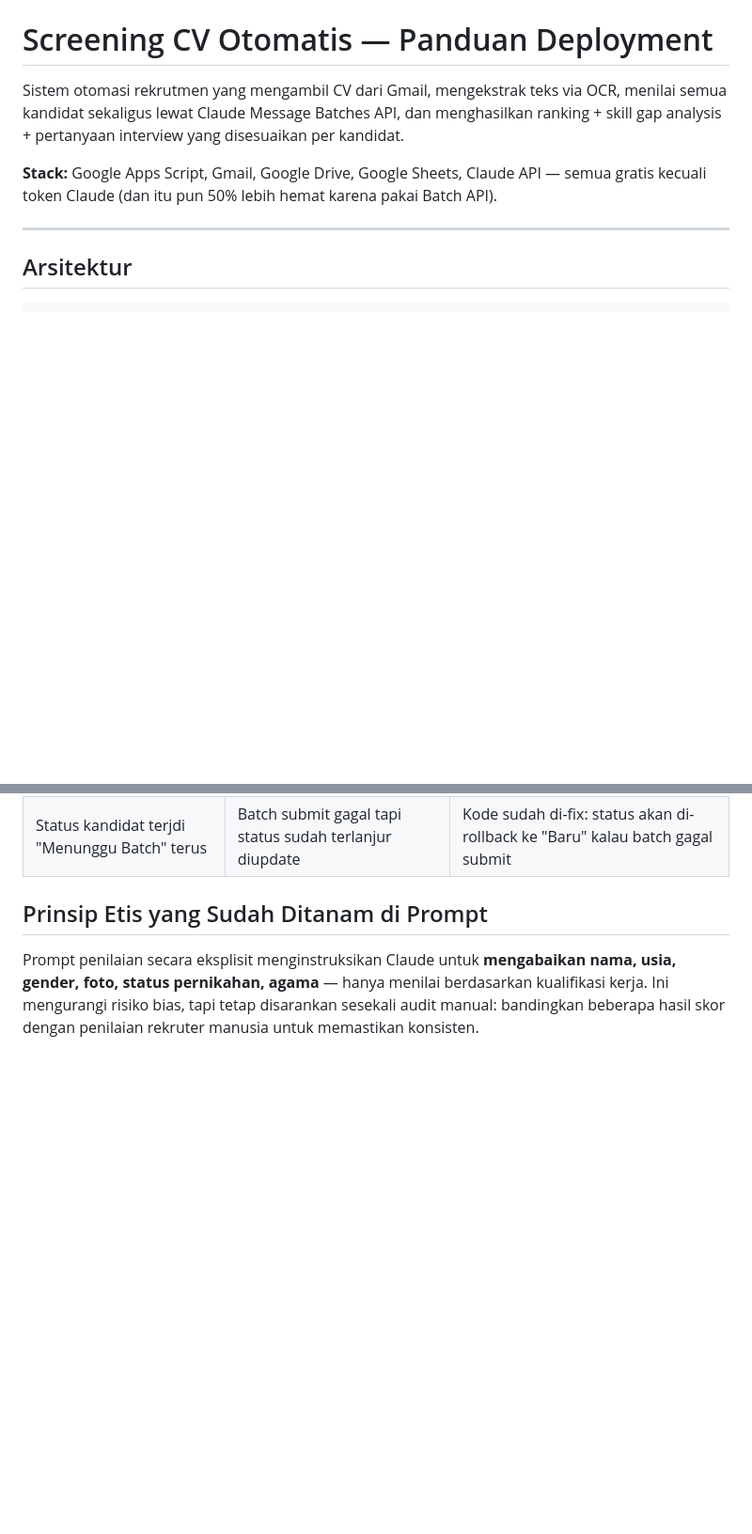
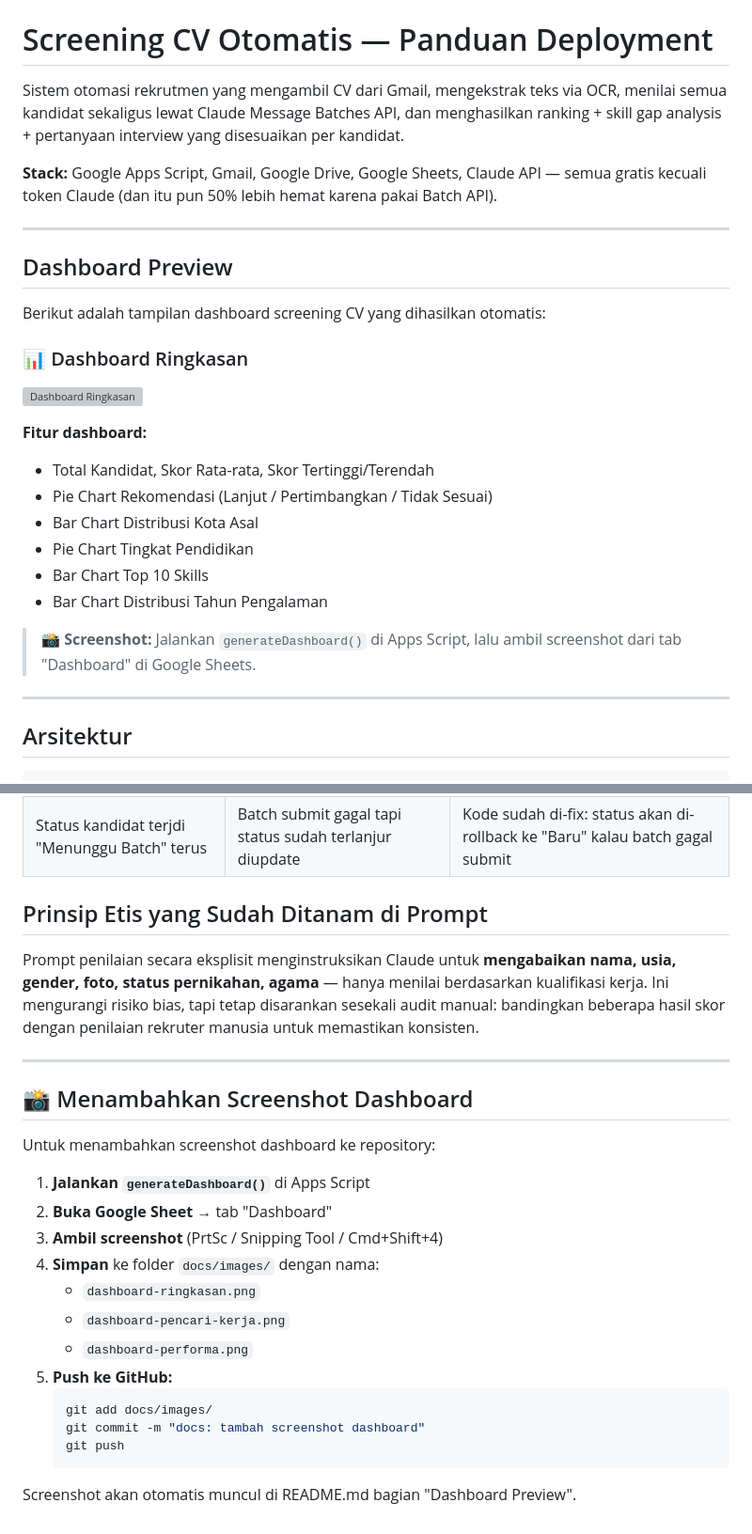
Before and after one commit to Faber-Aritonang/seleksicv, a Markdown page: README.md, 2 parts joined by grey strips. Shown at 94% size. GitHub-like rendering; blank space fills up the shorter version; grey boxes are pictures that could not be loaded.

Commit message:
docs: tambah section Dashboard Preview di README
Tambah section Dashboard Preview dengan placeholder image dan
panduan cara menambahkan screenshot dashboard ke repository.

🤖 Generated with Codebuff
Co-Authored-By: Codebuff <noreply@codebuff.com>

````diff
--- a/README.md
+++ b/README.md
@@ -3,6 +3,26 @@
 Sistem otomasi rekrutmen yang mengambil CV dari Gmail, mengekstrak teks via OCR, menilai semua kandidat sekaligus lewat Claude Message Batches API, dan menghasilkan ranking + skill gap analysis + pertanyaan interview yang disesuaikan per kandidat.
 
 **Stack:** Google Apps Script, Gmail, Google Drive, Google Sheets, Claude API — semua gratis kecuali token Claude (dan itu pun 50% lebih hemat karena pakai Batch API).
+
+---
+
+## Dashboard Preview
+
+Berikut adalah tampilan dashboard screening CV yang dihasilkan otomatis:
+
+### 📊 Dashboard Ringkasan
+
+![Dashboard Ringkasan](docs/images/dashboard-ringkasan.png)
+
+**Fitur dashboard:**
+- Total Kandidat, Skor Rata-rata, Skor Tertinggi/Terendah
+- Pie Chart Rekomendasi (Lanjut / Pertimbangkan / Tidak Sesuai)
+- Bar Chart Distribusi Kota Asal
+- Pie Chart Tingkat Pendidikan
+- Bar Chart Top 10 Skills
+- Bar Chart Distribusi Tahun Pengalaman
+
+> 📸 **Screenshot:** Jalankan `generateDashboard()` di Apps Script, lalu ambil screenshot dari tab "Dashboard" di Google Sheets.
 
 ---
 
@@ -173,3 +193,25 @@ Pertanyaan ini sudah disesuaikan — rekruter tidak perlu menyusun dari nol.
 ## Prinsip Etis yang Sudah Ditanam di Prompt
 
 Prompt penilaian secara eksplisit menginstruksikan Claude untuk **mengabaikan nama, usia, gender, foto, status pernikahan, agama** — hanya menilai berdasarkan kualifikasi kerja. Ini mengurangi risiko bias, tapi tetap disarankan sesekali audit manual: bandingkan beberapa hasil skor dengan penilaian rekruter manusia untuk memastikan konsisten.
+
+---
+
+## 📸 Menambahkan Screenshot Dashboard
+
+Untuk menambahkan screenshot dashboard ke repository:
+
+1. **Jalankan `generateDashboard()`** di Apps Script
+2. **Buka Google Sheet** → tab "Dashboard"
+3. **Ambil screenshot** (PrtSc / Snipping Tool / Cmd+Shift+4)
+4. **Simpan** ke folder `docs/images/` dengan nama:
+   - `dashboard-ringkasan.png`
+   - `dashboard-pencari-kerja.png`
+   - `dashboard-performa.png`
+5. **Push ke GitHub:**
+   ```bash
+   git add docs/images/
+   git commit -m "docs: tambah screenshot dashboard"
+   git push
+   ```
+
+Screenshot akan otomatis muncul di README.md bagian "Dashboard Preview".
````
